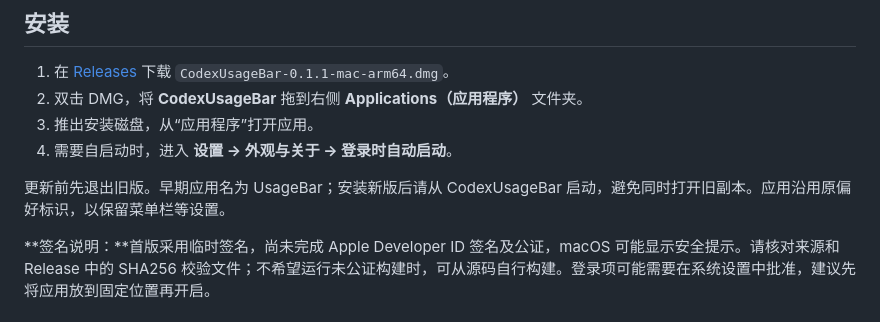
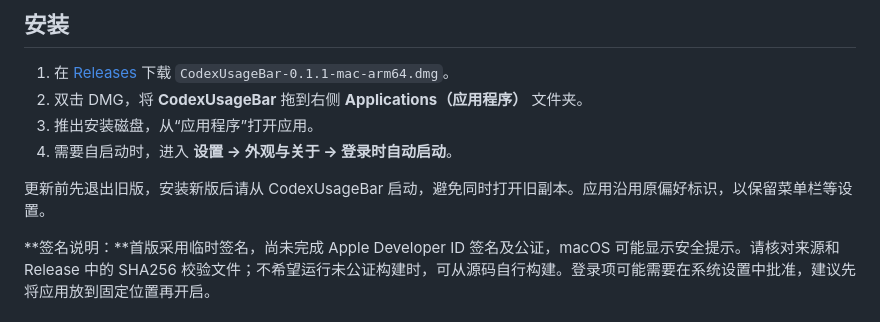
Before and after one commit to 1078302479/codex-usage-bar, a Markdown page: README.md, the part around the change. GitHub-like rendering.

Commit message:
Fix formatting in README.md for clarity

```diff
--- a/README.md
+++ b/README.md
@@ -85,7 +85,7 @@ CodexUsageBar 是一个轻量的原生 macOS 菜单栏工具，使用 Swift、Ap
 3. 推出安装磁盘，从“应用程序”打开应用。
 4. 需要自启动时，进入 **设置 → 外观与关于 → 登录时自动启动**。
 
-更新前先退出旧版。早期应用名为 UsageBar；安装新版后请从 CodexUsageBar 启动，避免同时打开旧副本。应用沿用原偏好标识，以保留菜单栏等设置。
+更新前先退出旧版，安装新版后请从 CodexUsageBar 启动，避免同时打开旧副本。应用沿用原偏好标识，以保留菜单栏等设置。
 
 **签名说明：**首版采用临时签名，尚未完成 Apple Developer ID 签名及公证，macOS 可能显示安全提示。请核对来源和 Release 中的 SHA256 校验文件；不希望运行未公证构建时，可从源码自行构建。登录项可能需要在系统设置中批准，建议先将应用放到固定位置再开启。
 
```
